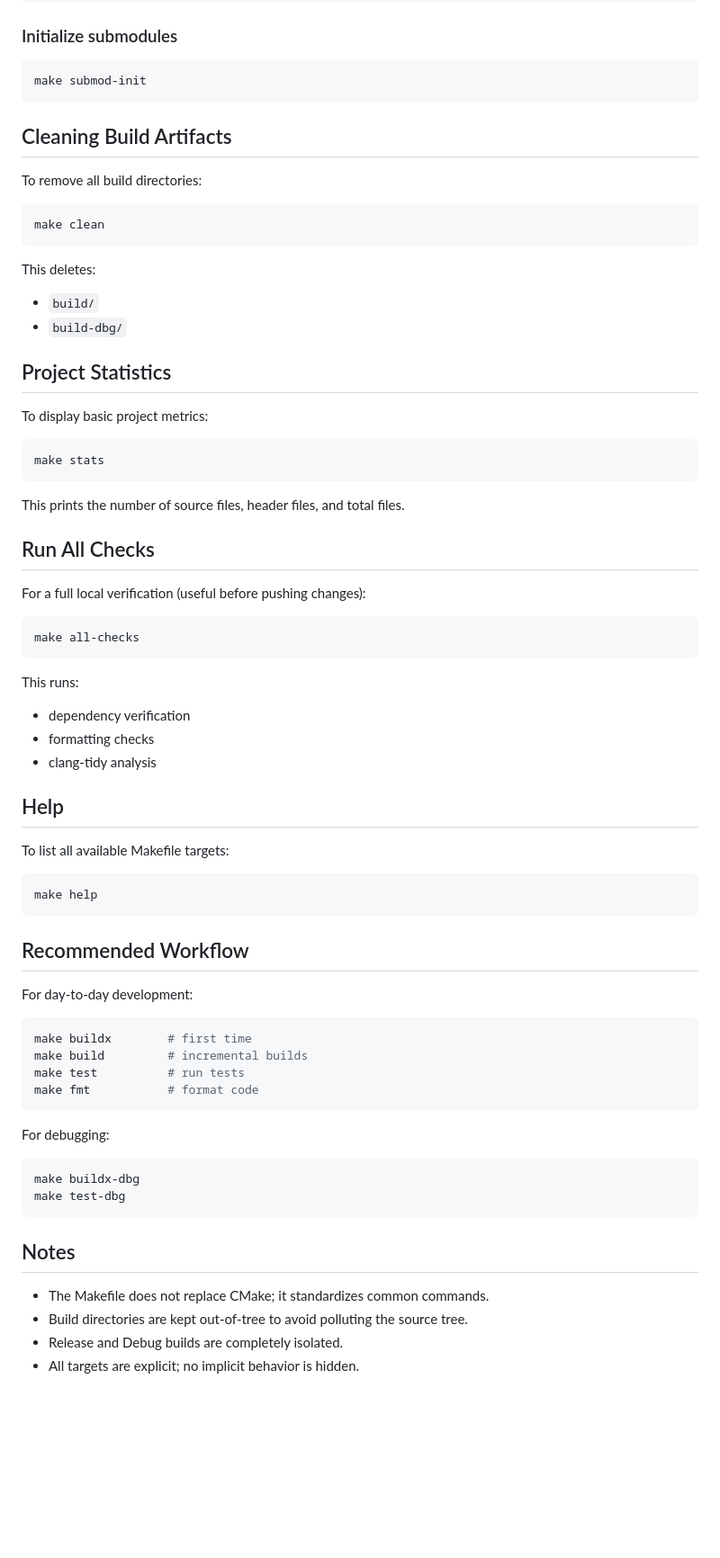
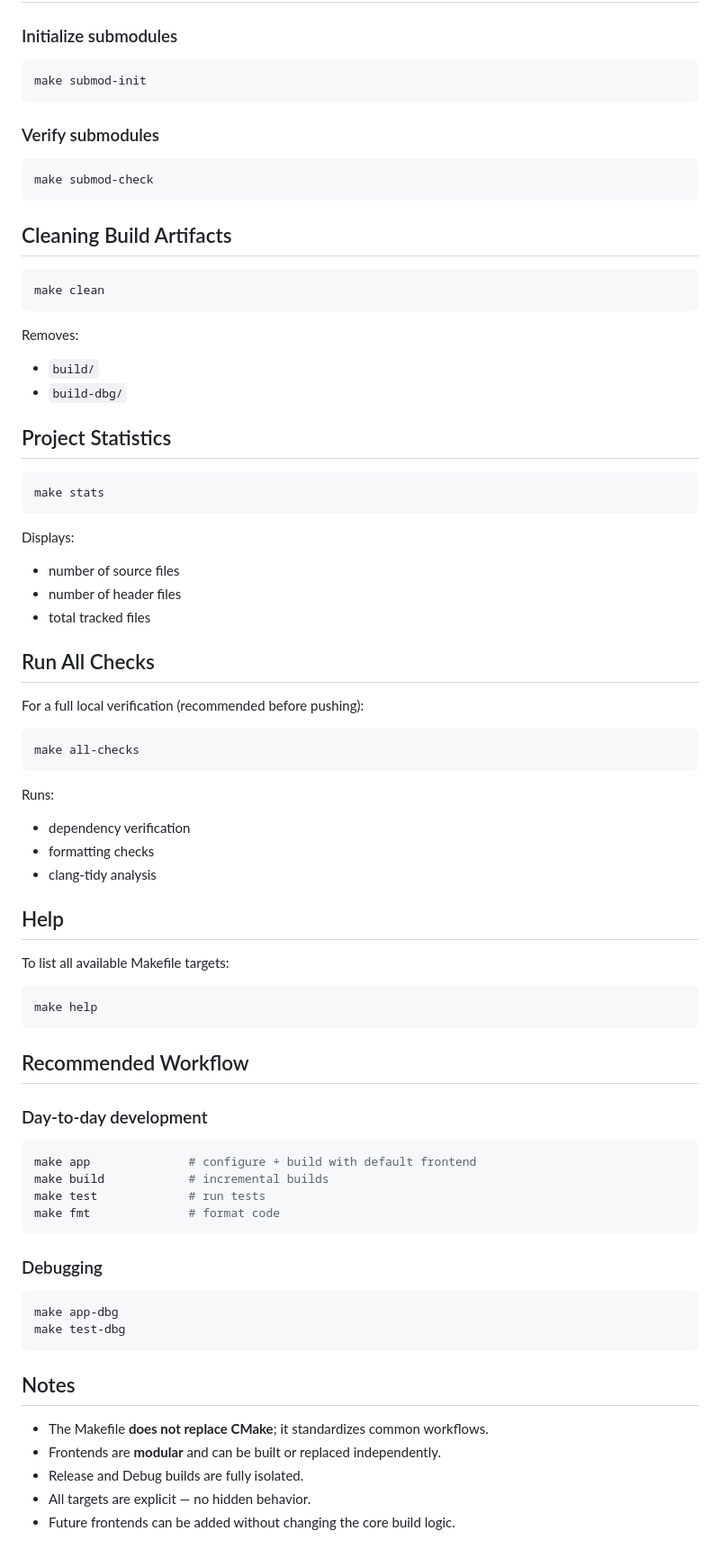
Before and after one commit to nots1dd/inLimbo, a Markdown page: BUILD.md, the part around one of its changes. Shown at 90% size. Drawn GitHub-style; blank space fills up the shorter version.

````diff
--- a/BUILD.md
+++ b/BUILD.md
@@ -187,38 +233,46 @@ make submod-check
 make submod-init
 ```
 
+### Verify submodules
+
+```bash
+make submod-check
+```
+
 ## Cleaning Build Artifacts
-
-To remove all build directories:
 
 ```bash
 make clean
 ```
 
-This deletes:
+Removes:
 
 * `build/`
 * `build-dbg/`
 
+
+
 ## Project Statistics
-
-To display basic project metrics:
 
 ```bash
 make stats
 ```
 
-This prints the number of source files, header files, and total files.
+Displays:
+
+* number of source files
+* number of header files
+* total tracked files
 
 ## Run All Checks
 
-For a full local verification (useful before pushing changes):
+For a full local verification (recommended before pushing):
 
 ```bash
 make all-checks
 ```
 
-This runs:
+Runs:
 
 * dependency verification
 * formatting checks
@@ -234,25 +288,26 @@ make help
 
 ## Recommended Workflow
 
-For day-to-day development:
+### Day-to-day development
 
 ```bash
-make buildx        # first time
-make build         # incremental builds
-make test          # run tests
-make fmt           # format code
+make app              # configure + build with default frontend
+make build            # incremental builds
+make test             # run tests
+make fmt              # format code
 ```
 
-For debugging:
+### Debugging
 
 ```bash
-make buildx-dbg
+make app-dbg
 make test-dbg
 ```
 
 ## Notes
 
-* The Makefile does not replace CMake; it standardizes common commands.
-* Build directories are kept out-of-tree to avoid polluting the source tree.
-* Release and Debug builds are completely isolated.
-* All targets are explicit; no implicit behavior is hidden.
+* The Makefile **does not replace CMake**; it standardizes common workflows.
+* Frontends are **modular** and can be built or replaced independently.
+* Release and Debug builds are fully isolated.
+* All targets are explicit — no hidden behavior.
+* Future frontends can be added without changing the core build logic.
````
Also changed, not shown: other parts of BUILD.md (+84 -38 lines).
